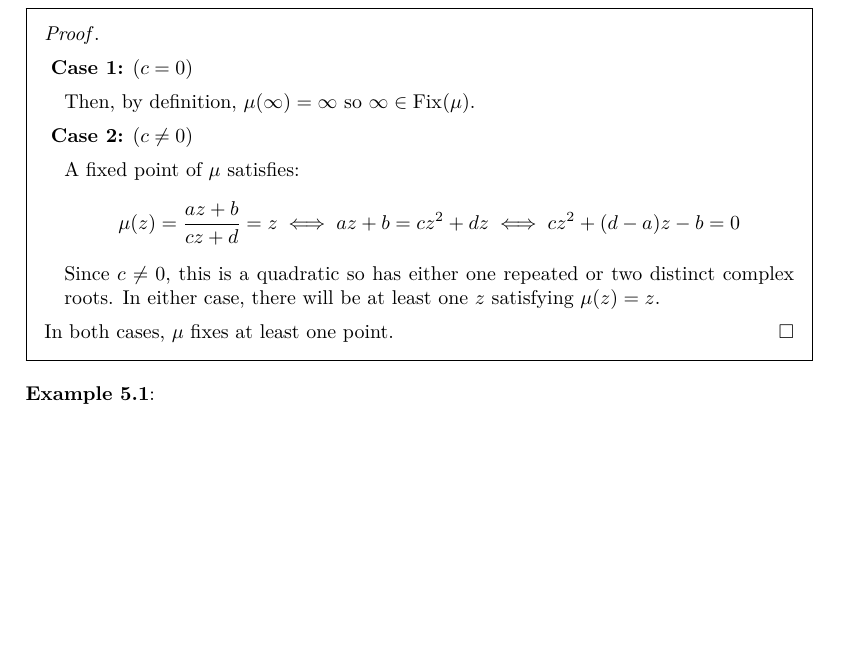
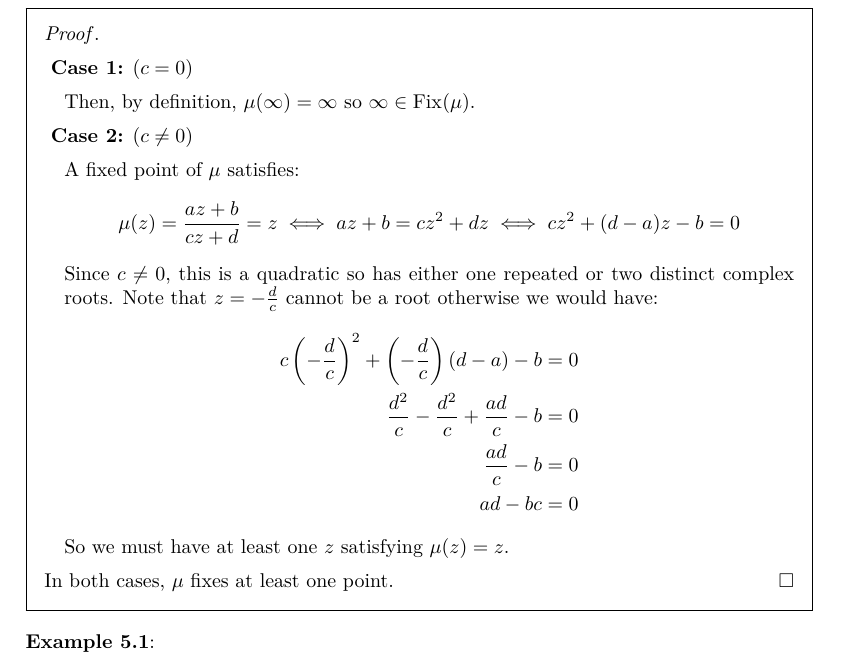
Before and after one commit to ras257/cam-notes, a LaTeX thesis (IA/michaelmas/Groups/main.tex, which reads IA/michaelmas/Groups/chapters/5-MobiusGroup.tex): part of page 39 of 40, cut so that both start at the same text, the shorter picture padded with empty space. Compiled offline with pdfLaTeX.

Commit message:
Update Groups from 06/11/25

```diff
--- a/IA/michaelmas/Groups/chapters/5-MobiusGroup.tex
+++ b/IA/michaelmas/Groups/chapters/5-MobiusGroup.tex
@@ -172,7 +172,14 @@ One important way to study M\"obius transforms is via their fixed points.
         \iff cz^2 + (d - a)z - b = 0
       \]
       Since $c \neq 0$, this is a quadratic so has either one repeated or two distinct complex roots.
-      In either case, there will be at least one $z$ satisfying $\mu(z) = z$.
+      Note that $z = -\frac{d}{c}$ cannot be a root otherwise we would have:
+      \begin{align*}
+        c\left(-\frac{d}{c}\right)^2 + \left(-\frac{d}{c}\right)(d-a) - b &= 0 \\
+        \frac{d^2}{c} - \frac{d^2}{c} + \frac{ad}{c} - b &= 0 \\
+        \frac{ad}{c} - b &= 0 \\
+        ad - bc &= 0
+      \end{align*}
+      So we must have at least one $z$ satisfying $\mu(z) = z$.
     \end{case}
     In both cases, $\mu$ fixes at least one point.
   \end{proofcases}
```
